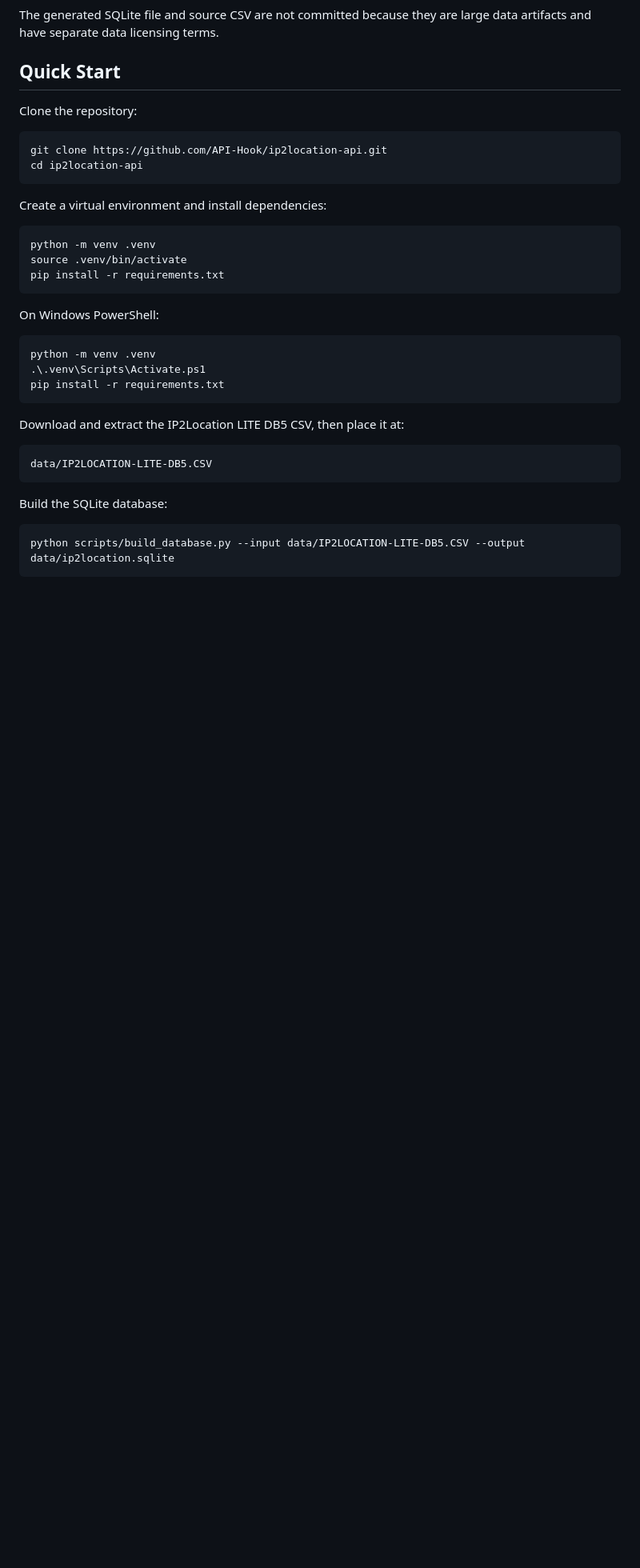
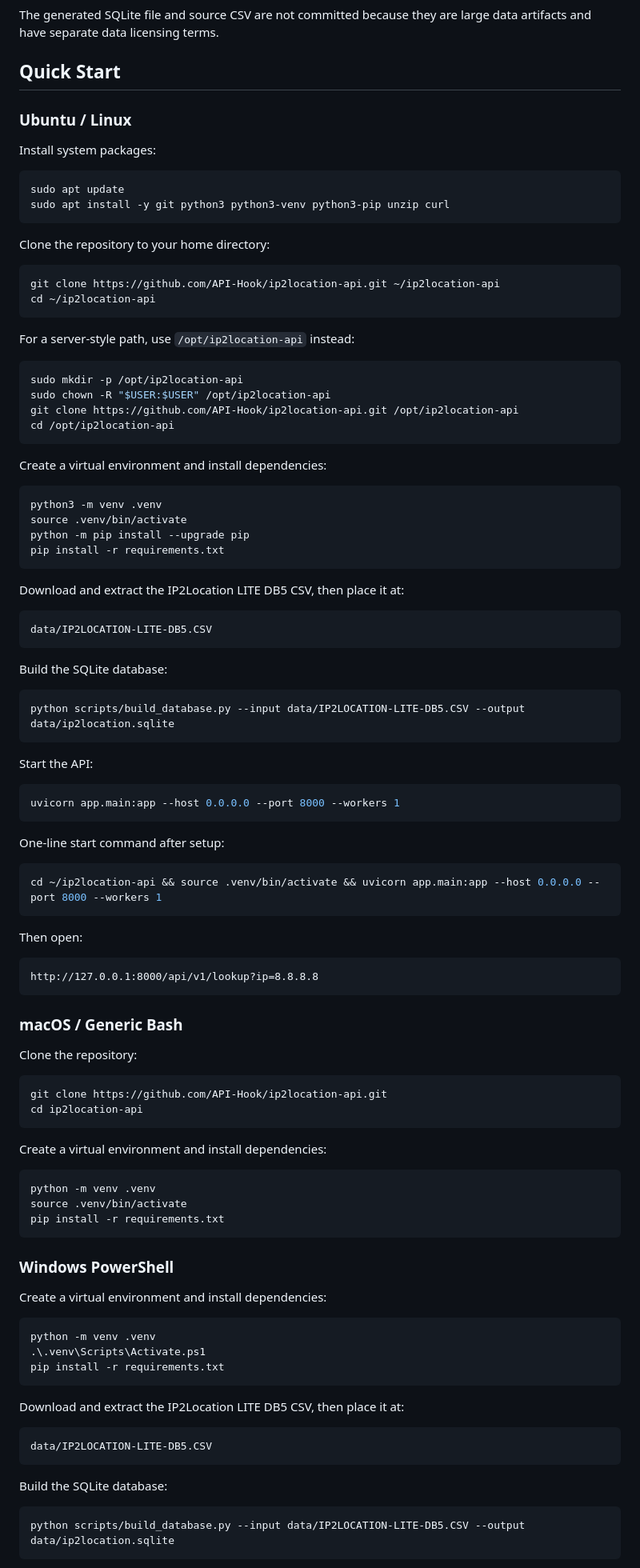
Before and after one commit to API-Hook/ip2location-api, a Markdown page: README.md, the part around the change. Shown at 80% size. Rendered like a GitHub page; blank space fills up the shorter version.

Commit message:
Add Ubuntu quick start instructions

````diff
--- a/README.md
+++ b/README.md
@@ -31,6 +31,72 @@ The generated SQLite file and source CSV are not committed because they are larg
 
 ## Quick Start
 
+### Ubuntu / Linux
+
+Install system packages:
+
+```bash
+sudo apt update
+sudo apt install -y git python3 python3-venv python3-pip unzip curl
+```
+
+Clone the repository to your home directory:
+
+```bash
+git clone https://github.com/API-Hook/ip2location-api.git ~/ip2location-api
+cd ~/ip2location-api
+```
+
+For a server-style path, use `/opt/ip2location-api` instead:
+
+```bash
+sudo mkdir -p /opt/ip2location-api
+sudo chown -R "$USER:$USER" /opt/ip2location-api
+git clone https://github.com/API-Hook/ip2location-api.git /opt/ip2location-api
+cd /opt/ip2location-api
+```
+
+Create a virtual environment and install dependencies:
+
+```bash
+python3 -m venv .venv
+source .venv/bin/activate
+python -m pip install --upgrade pip
+pip install -r requirements.txt
+```
+
+Download and extract the IP2Location LITE DB5 CSV, then place it at:
+
+```text
+data/IP2LOCATION-LITE-DB5.CSV
+```
+
+Build the SQLite database:
+
+```bash
+python scripts/build_database.py --input data/IP2LOCATION-LITE-DB5.CSV --output data/ip2location.sqlite
+```
+
+Start the API:
+
+```bash
+uvicorn app.main:app --host 0.0.0.0 --port 8000 --workers 1
+```
+
+One-line start command after setup:
+
+```bash
+cd ~/ip2location-api && source .venv/bin/activate && uvicorn app.main:app --host 0.0.0.0 --port 8000 --workers 1
+```
+
+Then open:
+
+```text
+http://127.0.0.1:8000/api/v1/lookup?ip=8.8.8.8
+```
+
+### macOS / Generic Bash
+
 Clone the repository:
 
 ```bash
@@ -46,7 +112,9 @@ source .venv/bin/activate
 pip install -r requirements.txt
 ```
 
-On Windows PowerShell:
+### Windows PowerShell
+
+Create a virtual environment and install dependencies:
 
 ```powershell
 python -m venv .venv
````
